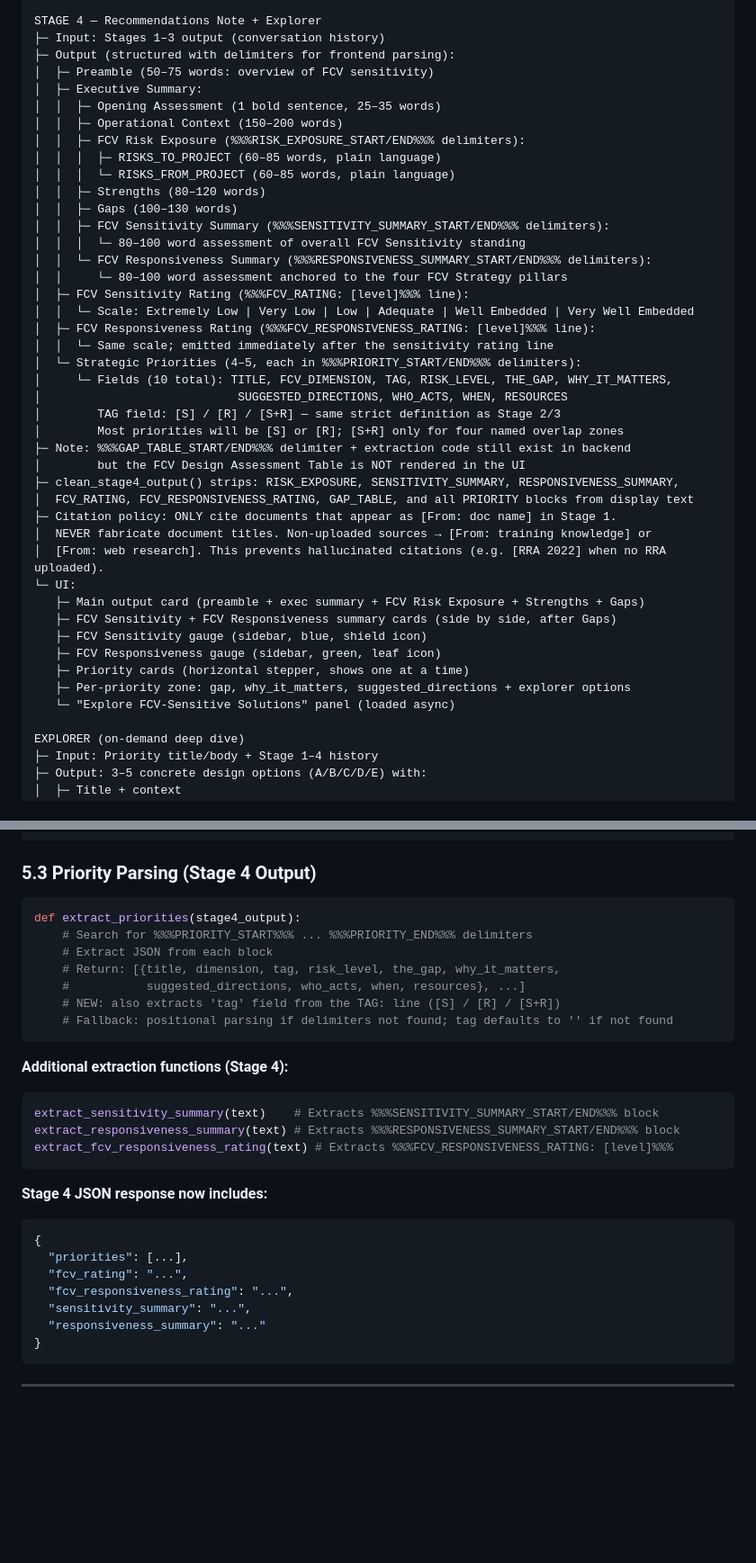
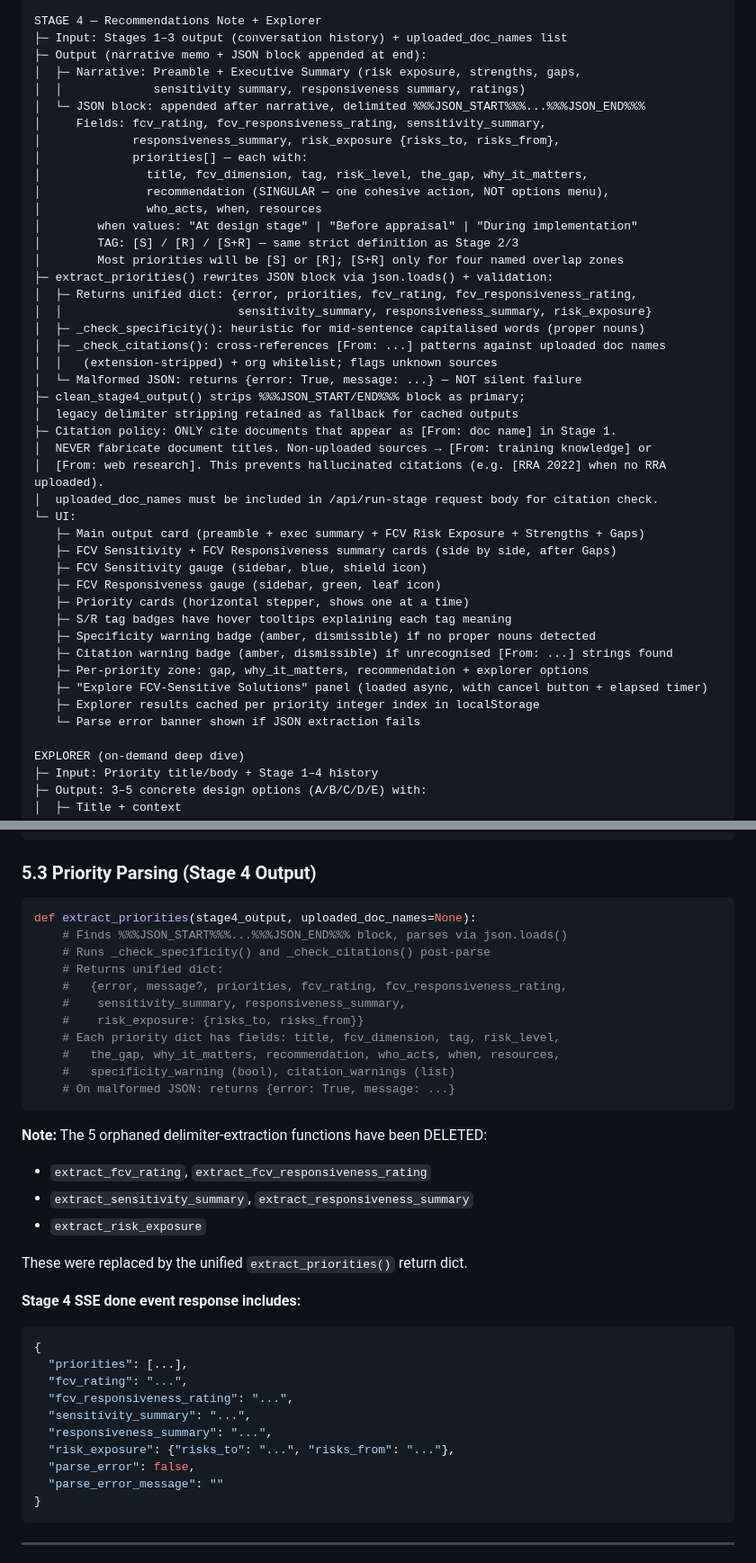
Before and after one commit to ljonestz/FCV-AGENT, a Markdown page: claude.md, 2 parts joined by grey strips. Shown at 90% size. Drawn GitHub-style; blank space fills up the shorter version.

Commit message:
docs: update CLAUDE.md for JSON migration, recommendation rename, and UX features
Co-Authored-By: Claude Sonnet 4.6 <noreply@anthropic.com>

````diff
--- a/claude.md
+++ b/claude.md
@@ -114,45 +114,46 @@ STAGE 3 — Identifying Project Gaps
 └─ UI: Collapsible sections + expandable Do-No-Harm checklist rendered from Part C table
 
 STAGE 4 — Recommendations Note + Explorer
-├─ Input: Stages 1–3 output (conversation history)
-├─ Output (structured with delimiters for frontend parsing):
-│  ├─ Preamble (50–75 words: overview of FCV sensitivity)
-│  ├─ Executive Summary:
-│  │  ├─ Opening Assessment (1 bold sentence, 25–35 words)
-│  │  ├─ Operational Context (150–200 words)
-│  │  ├─ FCV Risk Exposure (%%%RISK_EXPOSURE_START/END%%% delimiters):
-│  │  │  ├─ RISKS_TO_PROJECT (60–85 words, plain language)
-│  │  │  └─ RISKS_FROM_PROJECT (60–85 words, plain language)
-│  │  ├─ Strengths (80–120 words)
-│  │  ├─ Gaps (100–130 words)
-│  │  ├─ FCV Sensitivity Summary (%%%SENSITIVITY_SUMMARY_START/END%%% delimiters):
-│  │  │  └─ 80–100 word assessment of overall FCV Sensitivity standing
-│  │  └─ FCV Responsiveness Summary (%%%RESPONSIVENESS_SUMMARY_START/END%%% delimiters):
-│  │     └─ 80–100 word assessment anchored to the four FCV Strategy pillars
-│  ├─ FCV Sensitivity Rating (%%%FCV_RATING: [level]%%% line):
-│  │  └─ Scale: Extremely Low | Very Low | Low | Adequate | Well Embedded | Very Well Embedded
-│  ├─ FCV Responsiveness Rating (%%%FCV_RESPONSIVENESS_RATING: [level]%%% line):
-│  │  └─ Same scale; emitted immediately after the sensitivity rating line
-│  └─ Strategic Priorities (4–5, each in %%%PRIORITY_START/END%%% delimiters):
-│     └─ Fields (10 total): TITLE, FCV_DIMENSION, TAG, RISK_LEVEL, THE_GAP, WHY_IT_MATTERS,
-│                            SUGGESTED_DIRECTIONS, WHO_ACTS, WHEN, RESOURCES
-│        TAG field: [S] / [R] / [S+R] — same strict definition as Stage 2/3
+├─ Input: Stages 1–3 output (conversation history) + uploaded_doc_names list
+├─ Output (narrative memo + JSON block appended at end):
+│  ├─ Narrative: Preamble + Executive Summary (risk exposure, strengths, gaps,
+│  │             sensitivity summary, responsiveness summary, ratings)
+│  └─ JSON block: appended after narrative, delimited %%%JSON_START%%%...%%%JSON_END%%%
+│     Fields: fcv_rating, fcv_responsiveness_rating, sensitivity_summary,
+│             responsiveness_summary, risk_exposure {risks_to, risks_from},
+│             priorities[] — each with:
+│               title, fcv_dimension, tag, risk_level, the_gap, why_it_matters,
+│               recommendation (SINGULAR — one cohesive action, NOT options menu),
+│               who_acts, when, resources
+│        when values: "At design stage" | "Before appraisal" | "During implementation"
+│        TAG: [S] / [R] / [S+R] — same strict definition as Stage 2/3
 │        Most priorities will be [S] or [R]; [S+R] only for four named overlap zones
-├─ Note: %%%GAP_TABLE_START/END%%% delimiter + extraction code still exist in backend
-│        but the FCV Design Assessment Table is NOT rendered in the UI
-├─ clean_stage4_output() strips: RISK_EXPOSURE, SENSITIVITY_SUMMARY, RESPONSIVENESS_SUMMARY,
-│  FCV_RATING, FCV_RESPONSIVENESS_RATING, GAP_TABLE, and all PRIORITY blocks from display text
+├─ extract_priorities() rewrites JSON block via json.loads() + validation:
+│  ├─ Returns unified dict: {error, priorities, fcv_rating, fcv_responsiveness_rating,
+│  │                         sensitivity_summary, responsiveness_summary, risk_exposure}
+│  ├─ _check_specificity(): heuristic for mid-sentence capitalised words (proper nouns)
+│  ├─ _check_citations(): cross-references [From: ...] patterns against uploaded doc names
+│  │   (extension-stripped) + org whitelist; flags unknown sources
+│  └─ Malformed JSON: returns {error: True, message: ...} — NOT silent failure
+├─ clean_stage4_output() strips %%%JSON_START/END%%% block as primary;
+│  legacy delimiter stripping retained as fallback for cached outputs
 ├─ Citation policy: ONLY cite documents that appear as [From: doc name] in Stage 1.
 │  NEVER fabricate document titles. Non-uploaded sources → [From: training knowledge] or
 │  [From: web research]. This prevents hallucinated citations (e.g. [RRA 2022] when no RRA uploaded).
+│  uploaded_doc_names must be included in /api/run-stage request body for citation check.
 └─ UI:
    ├─ Main output card (preamble + exec summary + FCV Risk Exposure + Strengths + Gaps)
    ├─ FCV Sensitivity + FCV Responsiveness summary cards (side by side, after Gaps)
    ├─ FCV Sensitivity gauge (sidebar, blue, shield icon)
    ├─ FCV Responsiveness gauge (sidebar, green, leaf icon)
    ├─ Priority cards (horizontal stepper, shows one at a time)
-   ├─ Per-priority zone: gap, why_it_matters, suggested_directions + explorer options
-   └─ "Explore FCV-Sensitive Solutions" panel (loaded async)
+   ├─ S/R tag badges have hover tooltips explaining each tag meaning
+   ├─ Specificity warning badge (amber, dismissible) if no proper nouns detected
+   ├─ Citation warning badge (amber, dismissible) if unrecognised [From: ...] strings found
+   ├─ Per-priority zone: gap, why_it_matters, recommendation + explorer options
+   ├─ "Explore FCV-Sensitive Solutions" panel (loaded async, with cancel button + elapsed timer)
+   ├─ Explorer results cached per priority integer index in localStorage
+   └─ Parse error banner shown if JSON extraction fails
 
 EXPLORER (on-demand deep dive)
 ├─ Input: Priority title/body + Stage 1–4 history
@@ -582,30 +600,37 @@ extracted_text, page_count = extract_pdf_text(base64_content, filename)
 ### 5.3 Priority Parsing (Stage 4 Output)
 
 ```python
-def extract_priorities(stage4_output):
-    # Search for %%%PRIORITY_START%%% ... %%%PRIORITY_END%%% delimiters
-    # Extract JSON from each block
-    # Return: [{title, dimension, tag, risk_level, the_gap, why_it_matters,
-    #           suggested_directions, who_acts, when, resources}, ...]
-    # NEW: also extracts 'tag' field from the TAG: line ([S] / [R] / [S+R])
-    # Fallback: positional parsing if delimiters not found; tag defaults to '' if not found
+def extract_priorities(stage4_output, uploaded_doc_names=None):
+    # Finds %%%JSON_START%%%...%%%JSON_END%%% block, parses via json.loads()
+    # Runs _check_specificity() and _check_citations() post-parse
+    # Returns unified dict:
+    #   {error, message?, priorities, fcv_rating, fcv_responsiveness_rating,
+    #    sensitivity_summary, responsiveness_summary,
+    #    risk_exposure: {risks_to, risks_from}}
+    # Each priority dict has fields: title, fcv_dimension, tag, risk_level,
+    #   the_gap, why_it_matters, recommendation, who_acts, when, resources,
+    #   specificity_warning (bool), citation_warnings (list)
+    # On malformed JSON: returns {error: True, message: ...}
 ```
 
-**Additional extraction functions (Stage 4):**
-```python
-extract_sensitivity_summary(text)    # Extracts %%%SENSITIVITY_SUMMARY_START/END%%% block
-extract_responsiveness_summary(text) # Extracts %%%RESPONSIVENESS_SUMMARY_START/END%%% block
-extract_fcv_responsiveness_rating(text) # Extracts %%%FCV_RESPONSIVENESS_RATING: [level]%%%
-```
+**Note:** The 5 orphaned delimiter-extraction functions have been DELETED:
+- `extract_fcv_rating`, `extract_fcv_responsiveness_rating`
+- `extract_sensitivity_summary`, `extract_responsiveness_summary`
+- `extract_risk_exposure`
 
-**Stage 4 JSON response now includes:**
+These were replaced by the unified `extract_priorities()` return dict.
+
+**Stage 4 SSE done event response includes:**
 ```json
 {
   "priorities": [...],
   "fcv_rating": "...",
   "fcv_responsiveness_rating": "...",
   "sensitivity_summary": "...",
-  "responsiveness_summary": "..."
+  "responsiveness_summary": "...",
+  "risk_exposure": {"risks_to": "...", "risks_from": "..."},
+  "parse_error": false,
+  "parse_error_message": ""
 }
 ```
 
````
Also changed, not shown: other parts of claude.md (+103 -63 lines).
